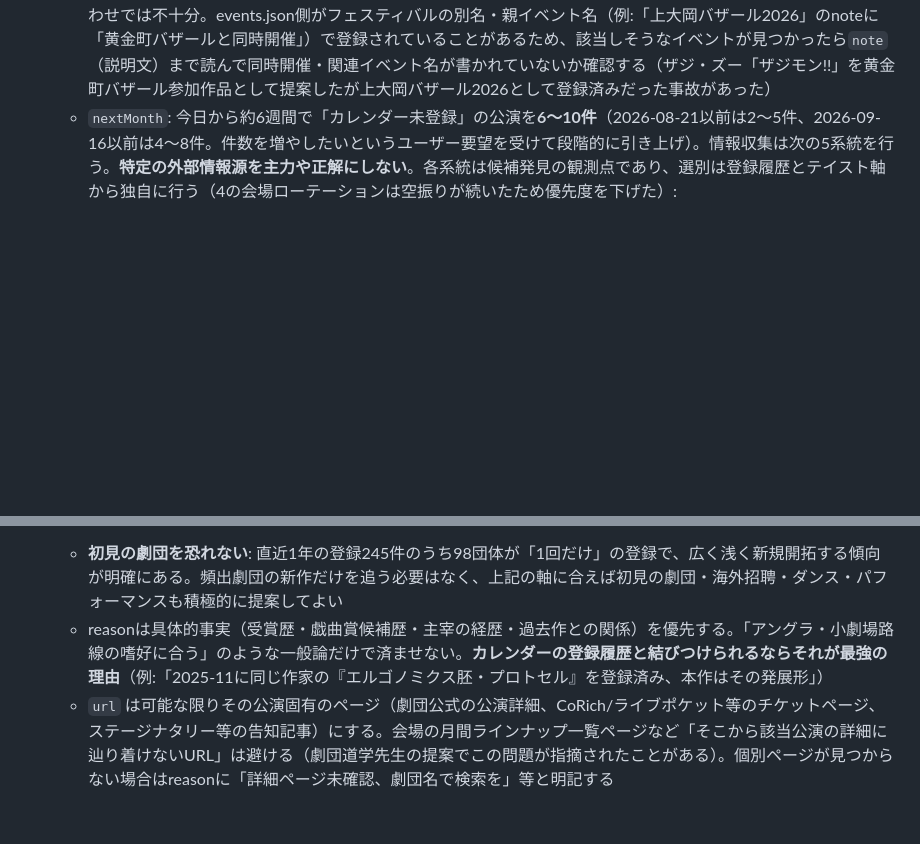
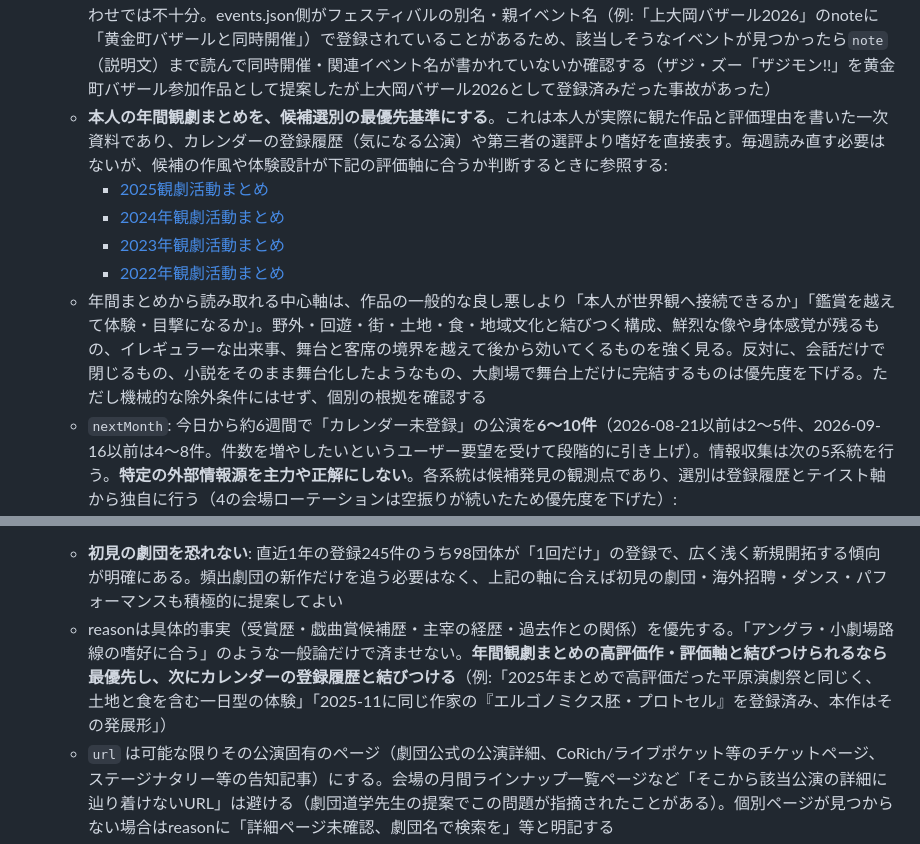
Before and after one commit to tytydy-cyber/kangeki-hub, a Markdown page: docs/WEEKLY_TASK.md, 2 parts joined by grey strips. Rendered like a GitHub page; blank space fills up the shorter version.

Commit message:
Use annual viewing notes as taste baseline

````diff
--- a/docs/WEEKLY_TASK.md
+++ b/docs/WEEKLY_TASK.md
@@ -42,6 +42,12 @@
    - `window` を「今日 〜 約6週間後」に設定（2026-09-16以前は約1ヶ月だったが、窓をわずかに超えるだけで見送りになるのを避けるため恒久的に広げた）。**これは「直近は情報が変わりやすいので毎週律儀に見る」という近視の実務的な既定値であって、上限ではない**。芸術祭のラインナップ・戯曲軸検索・公社流体力学のnote等で会期のずっと先（数ヶ月後）の公演を確実な情報として検知できた場合は、window を無視してnextMonthまたはspecialに載せてよい（該当分はreasonに開催時期が窓の外である旨を明記）
    - `analyze_trends.py` の `upcomingCompanies` / `upcomingTitles` で登録済みを把握し、**重複を避ける**。これは `nextMonth` だけでなく **`special`（ウォッチ枠）も必ず events.json と突き合わせる**こと。Web検索だけで「未発表」と判断せず、該当劇団名で events.json を検索してから special に載せる（唐組「虹屋敷」を日程未発表として挙げたら実際は登録済みだった、という事故が過去にあった）
    - 候補演目が芸術祭・バザール等のフェスティバルの参加プログラムである場合、劇団名・演目名だけでの突き合わせでは不十分。events.json側がフェスティバルの別名・親イベント名（例:「上大岡バザール2026」のnoteに「黄金町バザールと同時開催」）で登録されていることがあるため、該当しそうなイベントが見つかったら`note`（説明文）まで読んで同時開催・関連イベント名が書かれていないか確認する（ザジ・ズー「ザジモン!!」を黄金町バザール参加作品として提案したが上大岡バザール2026として登録済みだった事故があった）
+   - **本人の年間観劇まとめを、候補選別の最優先基準にする**。これは本人が実際に観た作品と評価理由を書いた一次資料であり、カレンダーの登録履歴（気になる公演）や第三者の選評より嗜好を直接表す。毎週読み直す必要はないが、候補の作風や体験設計が下記の評価軸に合うか判断するときに参照する:
+     - [2025観劇活動まとめ](https://note.com/tytydy/n/nf007b22df463)
+     - [2024年観劇活動まとめ](https://note.com/tytydy/n/n9b2231bcdd2f)
+     - [2023年観劇活動まとめ](https://note.com/tytydy/n/n93f3e7440c56)
+     - [2022年観劇活動まとめ](https://note.com/tytydy/n/ne69547c184e9)
+   - 年間まとめから読み取れる中心軸は、作品の一般的な良し悪しより「本人が世界観へ接続できるか」「鑑賞を越えて体験・目撃になるか」。野外・回遊・街・土地・食・地域文化と結びつく構成、鮮烈な像や身体感覚が残るもの、イレギュラーな出来事、舞台と客席の境界を越えて後から効いてくるものを強く見る。反対に、会話だけで閉じるもの、小説をそのまま舞台化したようなもの、大劇場で舞台上だけに完結するものは優先度を下げる。ただし機械的な除外条件にはせず、個別の根拠を確認する
    - `nextMonth`: 今日から約6週間で「カレンダー未登録」の公演を**6〜10件**（2026-08-21以前は2〜5件、2026-09-16以前は4〜8件。件数を増やしたいというユーザー要望を受けて段階的に引き上げ）。情報収集は次の5系統を行う。**特定の外部情報源を主力や正解にしない**。各系統は候補発見の観測点であり、選別は登録履歴とテイスト軸から独自に行う（4の会場ローテーションは空振りが続いたため優先度を下げた）:
      1. **公社流体力学のnote連載（参考対象の一つ）**: 演劇人・公社流体力学が毎月書いている「公社が◯月に見たい演劇」に、その月の注目公演が30件前後、日程・会場・講評つきで並ぶ。候補発見の一経路として確認するが、この選評への掲載自体を推薦理由にはしない。最新記事の探し方:
         ```
@@ -73,7 +79,7 @@
    | 戯曲を追う（劇団を問わない） | つかこうへい、特に「熱海殺人事件」シリーズ（初版／熱海殺人事件（初演版）等の異稿を含む。春匠／青春の会／劇団エドアブラ／ゴツプロ！／9PROJECT／大旅軍団と劇団を問わず6回以上登録）。唐十郎戯曲（唐組が正統上演だが、新宿梁山泊「少女都市からの呼び声」のような他劇団による上演・関連イベントも含む） |
 
    - **初見の劇団を恐れない**: 直近1年の登録245件のうち98団体が「1回だけ」の登録で、広く浅く新規開拓する傾向が明確にある。頻出劇団の新作だけを追う必要はなく、上記の軸に合えば初見の劇団・海外招聘・ダンス・パフォーマンスも積極的に提案してよい
-   - reasonは具体的事実（受賞歴・戯曲賞候補歴・主宰の経歴・過去作との関係）を優先する。「アングラ・小劇場路線の嗜好に合う」のような一般論だけで済ませない。**カレンダーの登録履歴と結びつけられるならそれが最強の理由**（例:「2025-11に同じ作家の『エルゴノミクス胚・プロトセル』を登録済み、本作はその発展形」）
+   - reasonは具体的事実（受賞歴・戯曲賞候補歴・主宰の経歴・過去作との関係）を優先する。「アングラ・小劇場路線の嗜好に合う」のような一般論だけで済ませない。**年間観劇まとめの高評価作・評価軸と結びつけられるなら最優先し、次にカレンダーの登録履歴と結びつける**（例:「2025年まとめで高評価だった平原演劇祭と同じく、土地と食を含む一日型の体験」「2025-11に同じ作家の『エルゴノミクス胚・プロトセル』を登録済み、本作はその発展形」）
    - `url` は可能な限りその公演固有のページ（劇団公式の公演詳細、CoRich/ライブポケット等のチケットページ、ステージナタリー等の告知記事）にする。会場の月間ラインナップ一覧ページなど「そこから該当公演の詳細に辿り着けないURL」は避ける（劇団道学先生の提案でこの問題が指摘されたことがある）。個別ページが見つからない場合はreasonに「詳細ページ未確認、劇団名で検索を」等と明記する
    - **URLは必ず中身を確認してから使う。URLのスラッグやページ名から「それらしいから」で推測して使わない。** 渡辺源四郎商店の提案で `robo.html` というURLを「ロボの語感が合うから」で使ったところ、実際は同劇団の**別作品**（過去公演）のDVD販売ページだったという事故があった。fetchして「タイトル・日程が提案内容と一致しているか」を確認してからreasonに載せる
    - `special`: 期間を問わず特筆すべき公演（遠征・早期完売が見込まれるもの等）があれば。無ければ空配列
````
Also changed, not shown: CLAUDE.md (+1 -1 lines), docs/DESIGN.md (+6 -0 lines).
